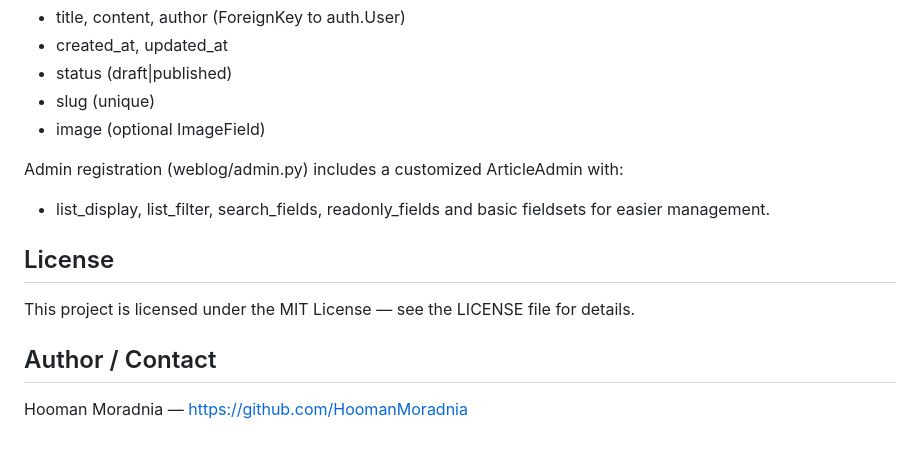
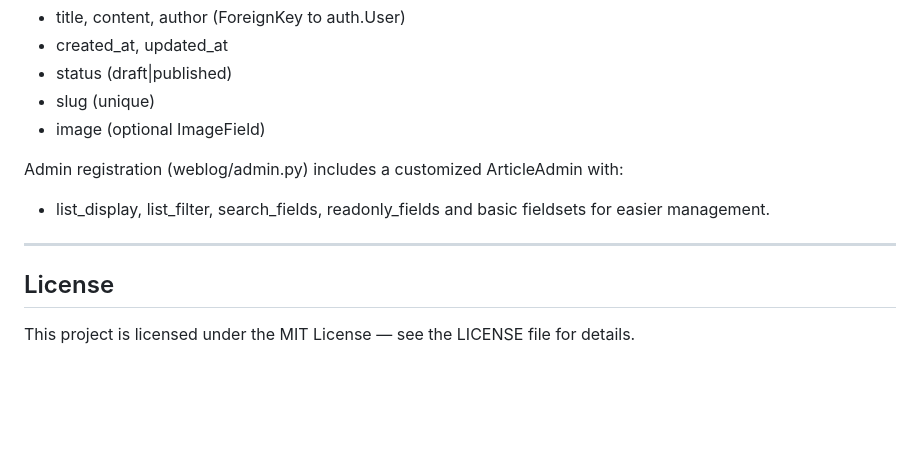
Before and after one commit to HoomanMoradnia/Simple_CMS, a Markdown page: README.md, the part around one of its changes. GitHub-like rendering; blank space fills up the shorter version.

```diff
--- a/README.md
+++ b/README.md
@@ -99,10 +109,8 @@ Article model (weblog/models.py) includes:
 Admin registration (weblog/admin.py) includes a customized ArticleAdmin with:
 - list_display, list_filter, search_fields, readonly_fields and basic fieldsets for easier management.
 
+---
+
 ## License
 
 This project is licensed under the MIT License — see the LICENSE file for details.
-
-## Author / Contact
-
-Hooman Moradnia — https://github.com/HoomanMoradnia
```
Also changed, not shown: other parts of README.md (+11 -1 lines).
